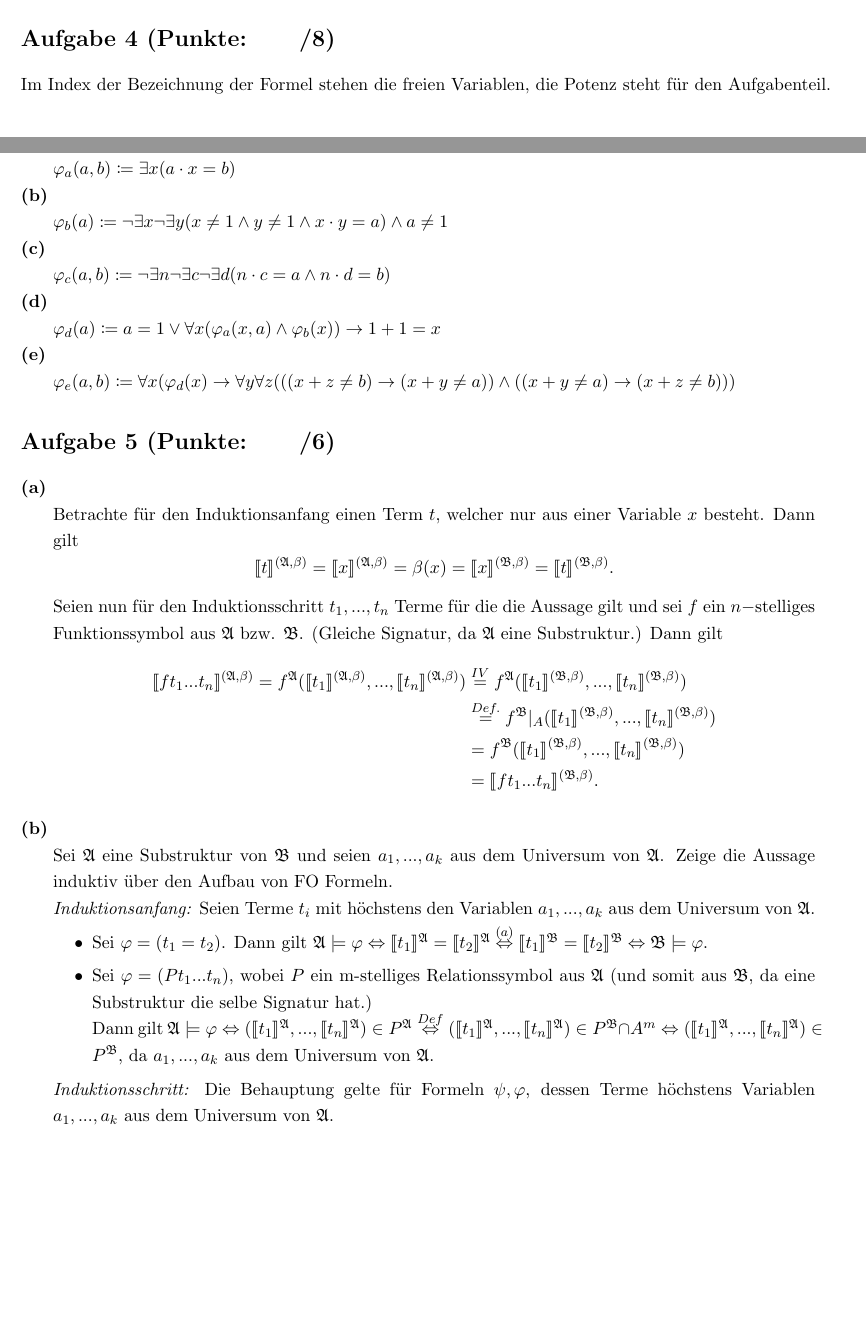
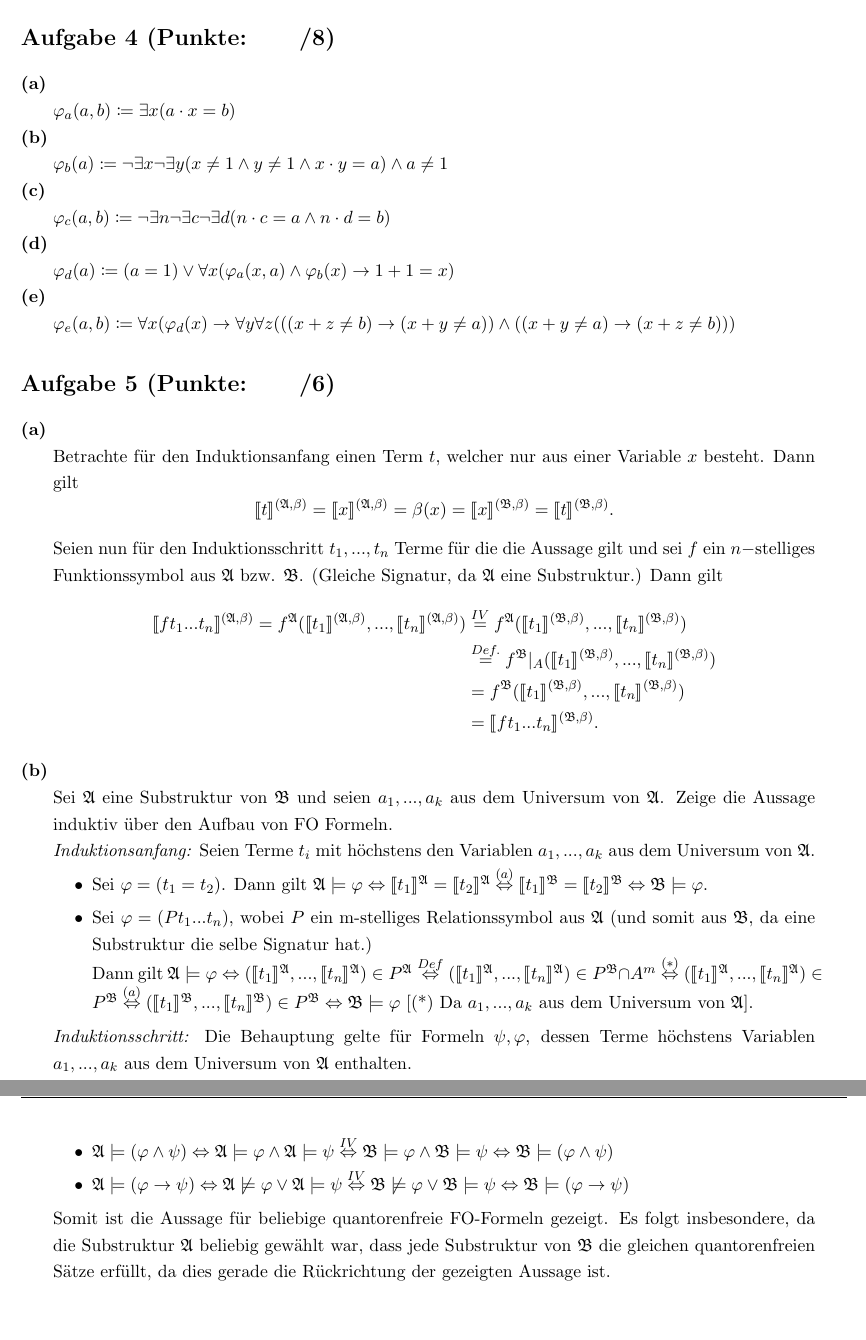
Before and after one commit to dslize/MaLo, a LaTeX document (u05/u05.tex): two parts of pages 1 and 2 of 2 before the commit and two parts of pages 2 and 3 of 3 after it, joined at a grey line, cut so that both start at the same text, the shorter picture padded with empty space. Compiled offline with pdfLaTeX.

Commit message:
finish 5.5, addition to 5.2b

```diff
--- a/u05/u05.tex
+++ b/u05/u05.tex
@@ -124,8 +126,7 @@
 
 
 \section*{Aufgabe 4 (Punkte:\qquad/\ppp)}
-Im Index der Bezeichnung der Formel stehen die freien Variablen, die Potenz steht für den Aufgabenteil.\newpage
-\noindent\textbf{(a)}
+\textbf{(a)}
 \begin{adjustwidth}{20pt}{20pt}
 	$\varphi_{a}(a,b) \defgr \exists x(a \cdot x = b)$
 \end{adjustwidth}
@@ -174,15 +175,25 @@ Im Index der Bezeichnung der Formel stehen die freien Variablen, die Potenz steh
 	\item Sei $\varphi=(t_1=t_2)$. Dann gilt $\mathfrak{A} \models \varphi \Leftrightarrow \llbracket t_1 \rrbracket^\mathfrak{A} = \llbracket t_2 \rrbracket^\mathfrak{A}
 			\overset{(a)}{\Leftrightarrow} \llbracket t_1 \rrbracket^\mathfrak{B} = \llbracket t_2 \rrbracket^\mathfrak{B} \Leftrightarrow \mathfrak{B} \models \varphi$.
 	\item Sei $\varphi=(Pt_1...t_n)$, wobei $P$ ein m-stelliges Relationssymbol aus $\mathfrak{A}$ (und somit aus $\mathfrak{B}$, da eine Substruktur die selbe Signatur hat.)\\
-		Dann gilt $\mathfrak{A} \models \varphi \Leftrightarrow (\llbracket t_1 \rrbracket^\mathfrak{A},...,\llbracket t_n \rrbracket^\mathfrak{A}) \in P^{\mathfrak{A}}
-		\overset{Def}{\Leftrightarrow} (\llbracket t_1 \rrbracket^\mathfrak{A},...,\llbracket t_n \rrbracket^\mathfrak{A}) \in P^{\mathfrak{B}} \cap A^m \Leftrightarrow
-		(\llbracket t_1 \rrbracket^\mathfrak{A},...,\llbracket t_n \rrbracket^\mathfrak{A}) \in P^{\mathfrak{B}}$, da $a_1,...,a_k$ aus dem Universum von $\mathfrak{A}$.
+		Dann gilt $ \mathfrak{A} \models \varphi  \Leftrightarrow (\llbracket t_1 \rrbracket^\mathfrak{A},...,\llbracket t_n \rrbracket^\mathfrak{A}) \in P^{\mathfrak{A}}
+		\overset{Def}{\Leftrightarrow} (\llbracket t_1 \rrbracket^\mathfrak{A},...,\llbracket t_n \rrbracket^\mathfrak{A}) \in P^{\mathfrak{B}} \cap A^m  \overset{(*)}{\Leftrightarrow }
+		(\llbracket t_1 \rrbracket^\mathfrak{A},...,\llbracket t_n \rrbracket^\mathfrak{A}) \in P^{\mathfrak{B}} \overset{(a)}{\Leftrightarrow }
+		(\llbracket t_1 \rrbracket^\mathfrak{B},...,\llbracket t_n \rrbracket^\mathfrak{B}) \in P^{\mathfrak{B}} \Leftrightarrow \mathfrak{B} \models \varphi$
+		[(*) Da $a_1,...,a_k$ aus dem Universum von $\mathfrak{A}$].
 	\end{itemize}
-	\textit{Induktionsschritt:} Die Behauptung gelte für Formeln $\psi, \varphi$, dessen Terme höchstens Variablen $a_1,...,a_k$ aus dem Universum von $\mathfrak{A}$.
+	\textit{Induktionsschritt:} Die Behauptung gelte für Formeln $\psi, \varphi$, dessen Terme höchstens Variablen $a_1,...,a_k$ aus dem Universum von $\mathfrak{A}$ enthalten.
 	\begin{itemize}
-	\item
-	\item
+	\item $\mathfrak{A} \models \neg\varphi \Leftrightarrow \mathfrak{A} \not\models \varphi \overset{IV}{\Leftrightarrow} \mathfrak{B} \not\models \varphi \Leftrightarrow
+		\mathfrak{B} \models \neg\varphi $
+	\item $\mathfrak{A} \models (\varphi \vee \psi) \Leftrightarrow \mathfrak{A} \models \varphi \vee \mathfrak{A} \models \psi \overset{IV}{\Leftrightarrow}
+		\mathfrak{B} \models \varphi \vee \mathfrak{B} \models \psi \Leftrightarrow \mathfrak{B} \models (\varphi \vee \psi)$
+	\item $\mathfrak{A} \models (\varphi \wedge \psi) \Leftrightarrow \mathfrak{A} \models \varphi \wedge \mathfrak{A} \models \psi \overset{IV}{\Leftrightarrow}
+		\mathfrak{B} \models \varphi \wedge \mathfrak{B} \models \psi \Leftrightarrow \mathfrak{B} \models (\varphi \wedge \psi)$
+	\item $\mathfrak{A} \models (\varphi \rightarrow \psi) \Leftrightarrow \mathfrak{A} \not\models \varphi \vee \mathfrak{A} \models \psi \overset{IV}{\Leftrightarrow}
+		\mathfrak{B} \not\models \varphi \vee \mathfrak{B} \models \psi \Leftrightarrow \mathfrak{B} \models (\varphi \rightarrow \psi)$
 	\end{itemize}
+Somit ist die Aussage für beliebige quantorenfreie FO-Formeln gezeigt. Es folgt insbesondere, da die Substruktur $\mathfrak{A}$ beliebig gewählt war, dass jede Substruktur von
+$\mathfrak{B}$ die gleichen quantorenfreien Sätze erfüllt, da dies gerade die Rückrichtung der gezeigten Aussage ist.
 \end{adjustwidth}
 
 
```
Also changed, not shown: u05/u05.pdf, u05/u05.tex (10 more changed lines).
